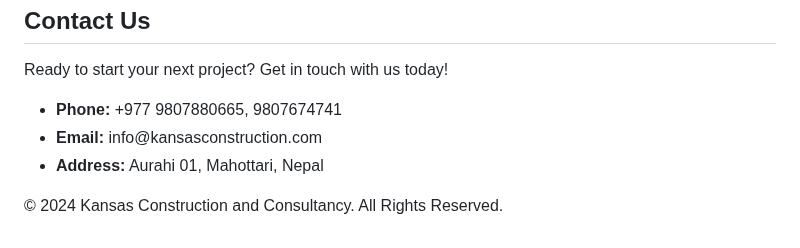
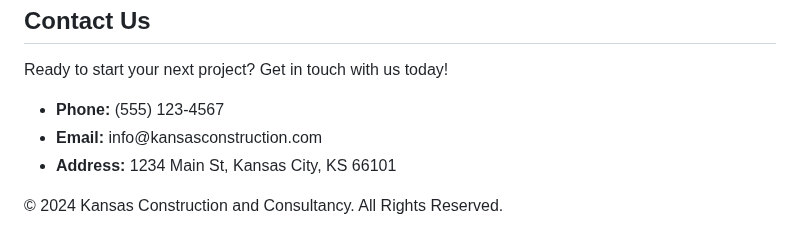
Before and after one commit to KansasConstructionandConsultancy/kansasconstruction.com.np, a Markdown page: README.md, the part around one of its changes. GitHub-like rendering.

```diff
--- a/README.md
+++ b/README.md
@@ -109,9 +107,9 @@
             <h2>Contact Us</h2>
             <p>Ready to start your next project? Get in touch with us today!</p>
             <ul>
-                <li><strong>Phone:</strong> +977 9807880665, 9807674741</li>
+                <li><strong>Phone:</strong> (555) 123-4567</li>
                 <li><strong>Email:</strong> info@kansasconstruction.com</li>
-                <li><strong>Address:</strong> Aurahi 01, Mahottari, Nepal</li>
+                <li><strong>Address:</strong> 1234 Main St, Kansas City, KS 66101</li>
             </ul>
         </section>
     </div>
```
Also changed, not shown: other parts of README.md (+54 -56 lines).
